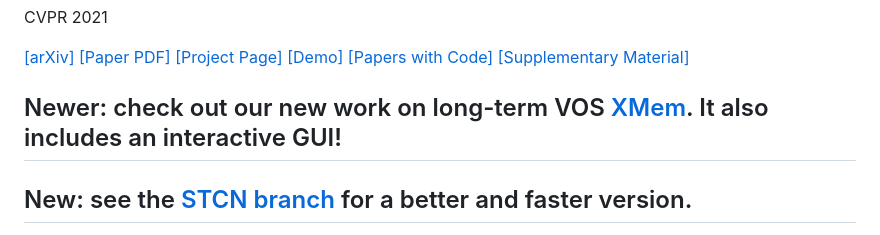
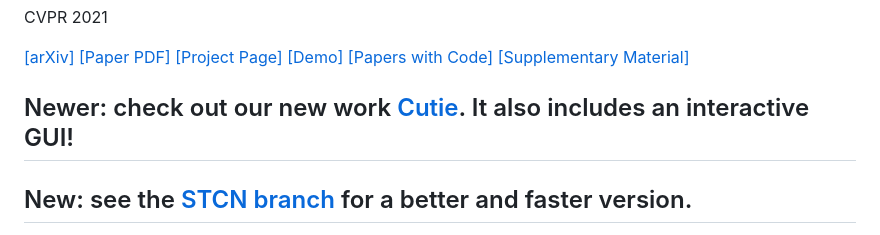
Before and after one commit to hkchengrex/MiVOS, a Markdown page: README.md, the part around the change. GitHub-like rendering.

```diff
--- a/README.md
+++ b/README.md
@@ -6,7 +6,7 @@ CVPR 2021
 
 [[arXiv]](https://arxiv.org/abs/2103.07941) [[Paper PDF]](https://arxiv.org/pdf/2103.07941.pdf) [[Project Page]](https://hkchengrex.github.io/MiVOS/) [[Demo]](https://hkchengrex.github.io/MiVOS/video.html#partb) [[Papers with Code]](https://paperswithcode.com/task/interactive-video-object-segmentation) [[Supplementary Material]](docs/supplementary.pdf)
 
-## Newer: check out our new work on long-term VOS [XMem](https://github.com/hkchengrex/XMem). It also includes an interactive GUI!
+## Newer: check out our new work [Cutie](https://github.com/hkchengrex/Cutie). It also includes an interactive GUI!
 
 ## New: see the [STCN branch](https://github.com/hkchengrex/MiVOS/tree/MiVOS-STCN) for a better and faster version.
 
```
